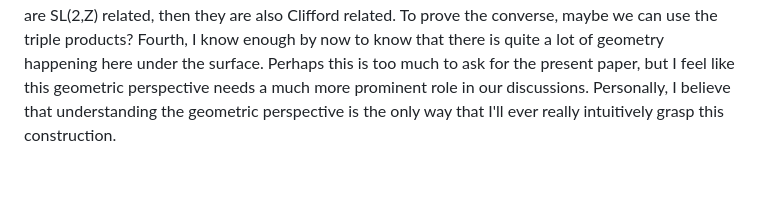
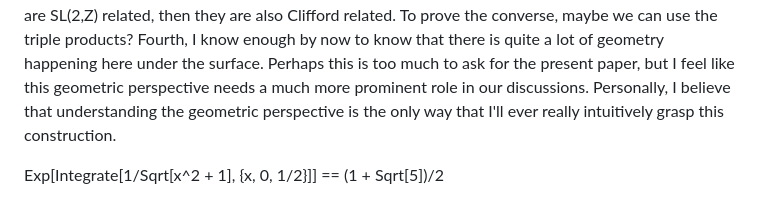
Before and after one commit to sflammia/Zauner.jl, a Markdown page: Notes/How to compute ghost 1-SICs.md, the part around one of its changes. Rendered like a GitHub page; blank space fills up the shorter version.

```diff
--- a/Notes/How to compute ghost 1-SICs.md
+++ b/Notes/How to compute ghost 1-SICs.md
@@ -158,3 +160,7 @@ Then $W_E$ and $W_{HJ}$ are precisely the set of Euclidean and HJ reduced forms
 ### Comments:
 
 This exercise has illuminated for me some weaknesses that we want to address when we write up the paper. First, we don't have anything close to even this meager version of a straight-line view of the entire construction. This is essential. Second, It seems to me that many of these moving parts from the construction could be profitably synthesized into tighter units if only we could manage to get the entire thing into view to see what best to combine. So I hope that progress on the first point will lead to a simpler form of the construction. Third, I've said this before, but we really should somehow make explicit that the ghost transforms covariantly with the Clifford group, so that the ghosts modulo extended Clifford group elements are class invariants. We've proven one direction: that if two points are SL(2,Z) related, then they are also Clifford related. To prove the converse, maybe we can use the triple products? Fourth, I know enough by now to know that there is quite a lot of geometry happening here under the surface. Perhaps this is too much to ask for the present paper, but I feel like this geometric perspective needs a much more prominent role in our discussions. Personally, I believe that understanding the geometric perspective is the only way that I'll ever really intuitively grasp this construction.
+
+
+
+Exp[Integrate[1/Sqrt[x^2 + 1], {x, 0, 1/2}]] == (1 + Sqrt[5])/2
```
Also changed, not shown: other parts of Notes/How to compute ghost 1-SICs.md (+6 -4 lines).
